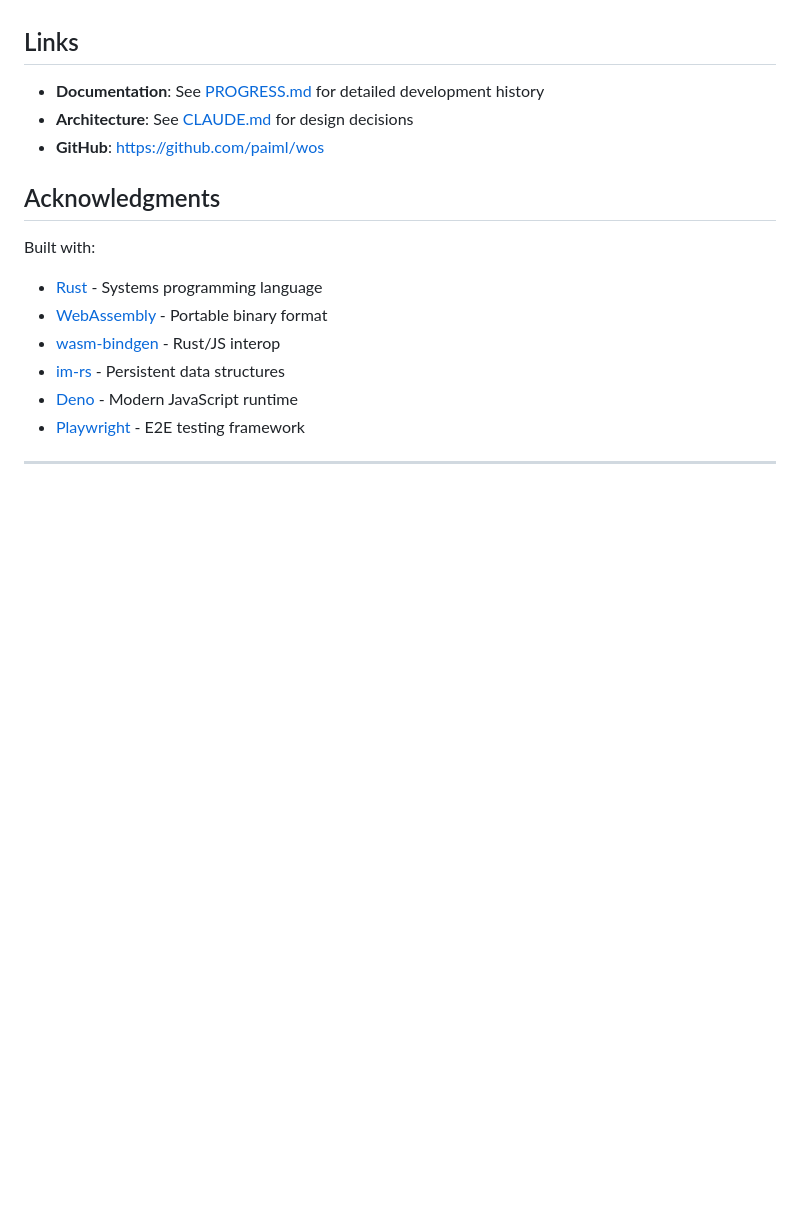
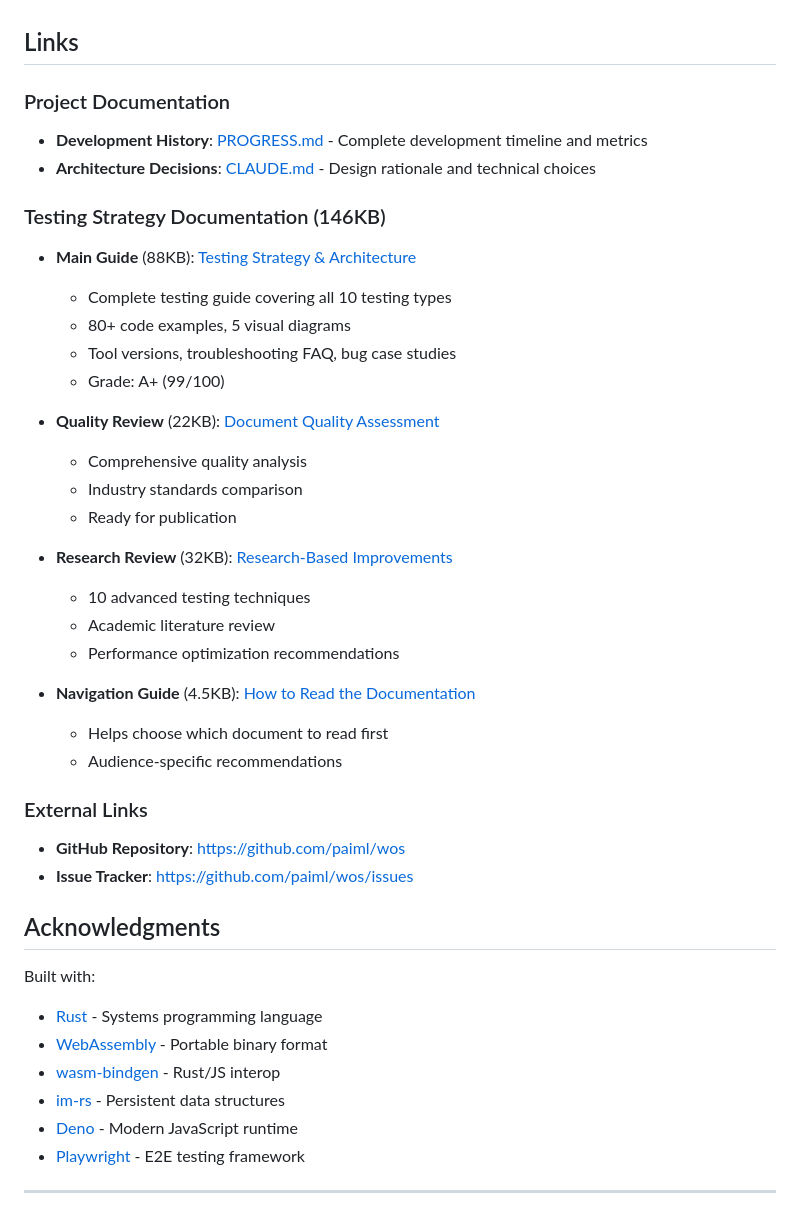
Before and after one commit to paiml/wos, a Markdown page: README.md, the part around the change. Rendered like a GitHub page; blank space fills up the shorter version.

```diff
--- a/README.md
+++ b/README.md
@@ -315,9 +315,34 @@ MIT License - see LICENSE file for details
 
 ## Links
 
-- **Documentation**: See [PROGRESS.md](PROGRESS.md) for detailed development history
-- **Architecture**: See [CLAUDE.md](CLAUDE.md) for design decisions
-- **GitHub**: https://github.com/paiml/wos
+### Project Documentation
+- **Development History**: [PROGRESS.md](PROGRESS.md) - Complete development timeline and metrics
+- **Architecture Decisions**: [CLAUDE.md](CLAUDE.md) - Design rationale and technical choices
+
+### Testing Strategy Documentation (146KB)
+- **Main Guide** (88KB): [Testing Strategy & Architecture](docs/specifications/testing-implementation-strategy-architecture.md)
+  - Complete testing guide covering all 10 testing types
+  - 80+ code examples, 5 visual diagrams
+  - Tool versions, troubleshooting FAQ, bug case studies
+  - Grade: A+ (99/100)
+
+- **Quality Review** (22KB): [Document Quality Assessment](docs/specifications/testing-strategy-document-quality-review.md)
+  - Comprehensive quality analysis
+  - Industry standards comparison
+  - Ready for publication
+
+- **Research Review** (32KB): [Research-Based Improvements](docs/specifications/testing-strategy-review.md)
+  - 10 advanced testing techniques
+  - Academic literature review
+  - Performance optimization recommendations
+
+- **Navigation Guide** (4.5KB): [How to Read the Documentation](docs/specifications/README-testing-reviews.md)
+  - Helps choose which document to read first
+  - Audience-specific recommendations
+
+### External Links
+- **GitHub Repository**: https://github.com/paiml/wos
+- **Issue Tracker**: https://github.com/paiml/wos/issues
 
 ## Acknowledgments
 
```
Also changed, not shown: PROGRESS.md (+52 -7 lines).
